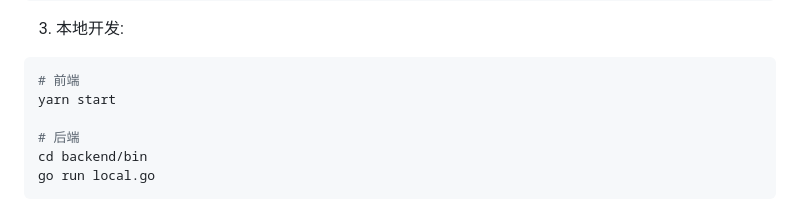
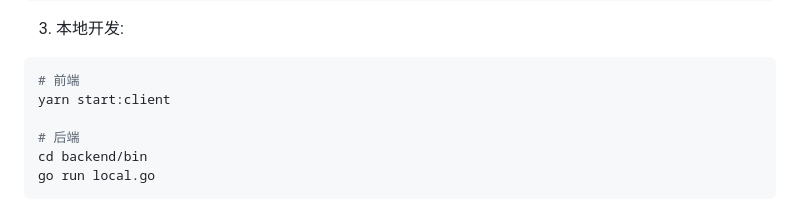
Before and after one commit to HuolalaTech/page-spy-web, a Markdown page: README_CN.md, the part around the change. Rendered like a GitHub page.

````diff
--- a/README_CN.md
+++ b/README_CN.md
@@ -130,7 +130,7 @@ yarn install
 
 ```bash
 # 前端
-yarn start
+yarn start:client
 
 # 后端
 cd backend/bin
````
Also changed, not shown: CONTRIBUTING.md (added, +219 -0 lines), README.md (+1 -1 lines), src/assets/image/relation.png (added), 1 other file.
